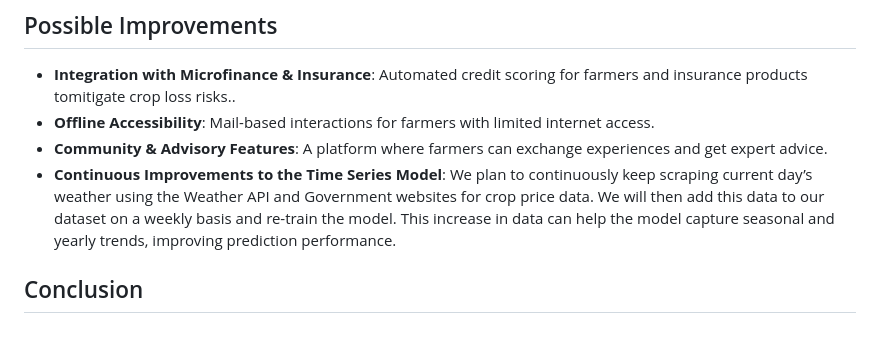
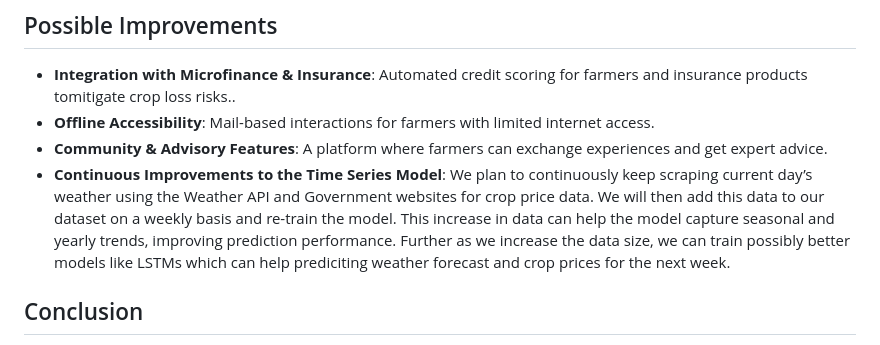
Before and after one commit to Krish-2512/ImpactHacks, a Markdown page: README.md, the part around the change. Drawn GitHub-style.

```diff
--- a/README.md
+++ b/README.md
@@ -96,7 +96,8 @@ Agrow is tailor-made for Northeast Indian farmers, with the objective to:
 - **Integration with Microfinance & Insurance**: Automated credit scoring for farmers and insurance products tomitigate crop loss risks..
 - **Offline Accessibility**: Mail-based interactions for farmers with limited internet access.
 - **Community & Advisory Features**: A platform where farmers can exchange experiences and get expert advice.
-- **Continuous Improvements to the Time Series Model**: We plan to continuously keep scraping current day’s weather using the Weather API and Government websites for crop price data. We will then add this data to our dataset on a weekly basis and re-train the model. This increase in data can help the model capture seasonal and yearly trends, improving prediction performance.
+- **Continuous Improvements to the Time Series Model**: We plan to continuously keep scraping current day’s weather using the Weather API and Government websites for crop price data. We will then add this data to our dataset on a weekly basis and re-train the model. This increase in data can help the model capture seasonal and yearly trends, improving prediction performance. Further as we increase the data size, we can train possibly better models like LSTMs which can help prediciting weather forecast and crop prices for the next week.
+
 
 ## Conclusion
 Agrow's mission is to transform farming in Northeast India through the use of AI and technology to enhance efficiency, profitability, and sustainability for farmers. By offering crucial tools and predictive information, Agrow aids farmers in making knowledge-informed decisions, ultimately leading to the development of the agricultural sector in the region.
```
